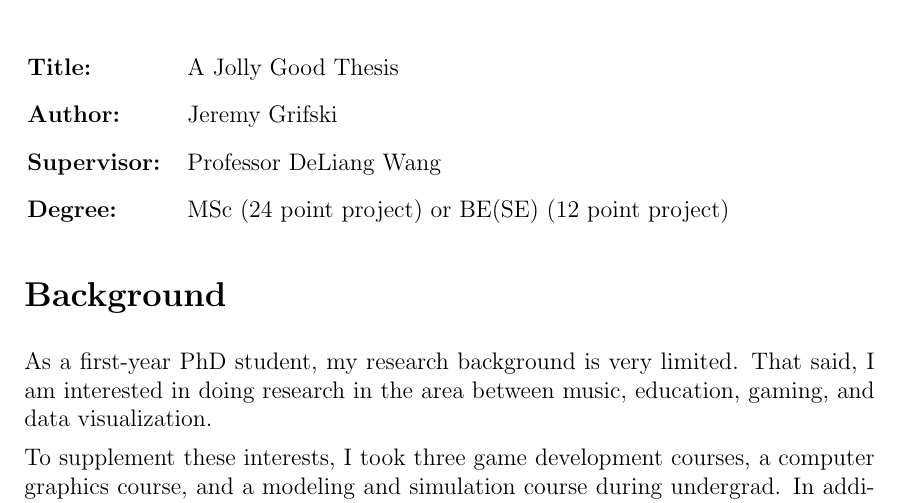
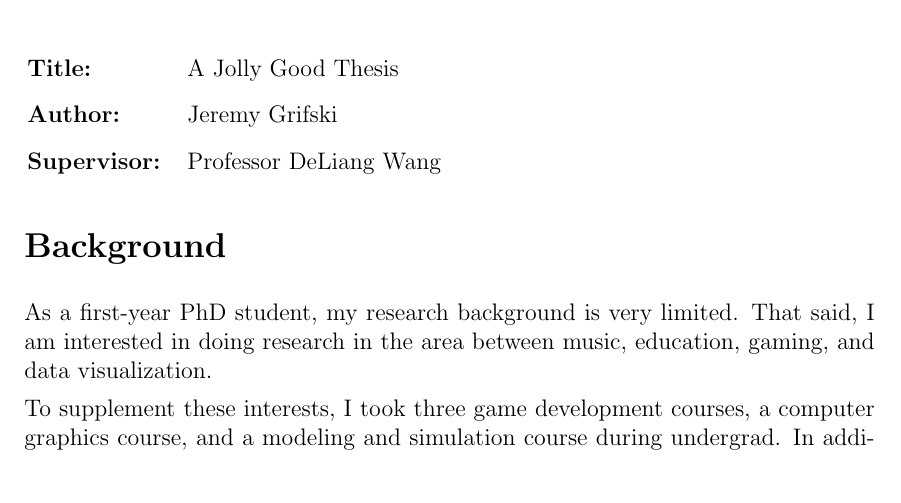
Before and after one commit to jrg94/CSE5539, a LaTeX document (proposal/grifski-term-project-proposal.tex): part of page 1 of 2, cut so that both start at the same text. Compiled offline with pdfLaTeX.

Commit message:
Removed degree line

```diff
--- a/proposal/grifski-term-project-proposal.tex
+++ b/proposal/grifski-term-project-proposal.tex
@@ -35,8 +35,6 @@
 	Jeremy Grifski
 \item[{\bf Supervisor:}]
 	Professor DeLiang Wang
-\item[{\bf Degree:}]
-	MSc (24 point project) or BE(SE) (12 point project)
 \end{namelist}
 
 \section*{Background}
```
